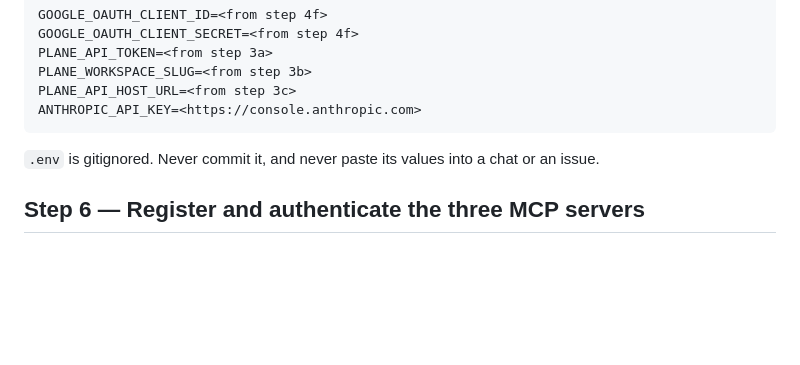
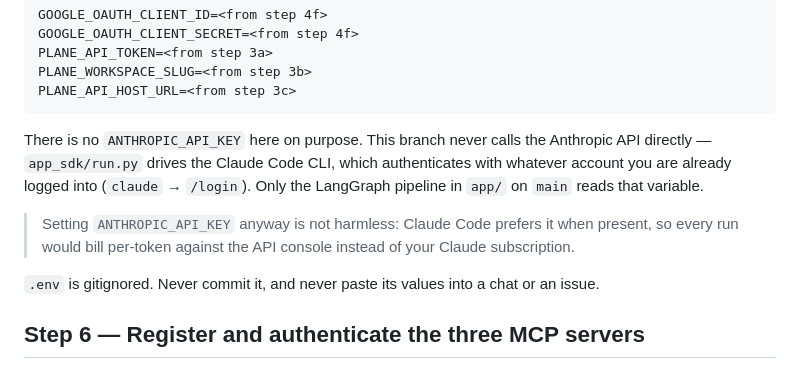
Before and after one commit to laraib-W/chief-of-staff-agent, a Markdown page: docs/getting-started.md, the part around the change. Rendered like a GitHub page; blank space fills up the shorter version.

Commit message:
docs(setup): stop telling SDK-branch users to set ANTHROPIC_API_KEY
Nothing on this branch reads it. The only consumer is
app/providers/llm.py on main, where the LangGraph pipeline calls the
Anthropic API directly. app_sdk/ imports no Anthropic SDK — run.py
drives the Claude Code CLI through claude-agent-sdk, and the CLI
authenticates with whatever account is already logged in.

Setting it is worse than redundant: Claude Code prefers ANTHROPIC_API_KEY
when it is present in the environment, so a user who followed the guide
would create an API key and thereby move every scheduled digest onto
per-token console billing instead of their Claude subscription.

- getting-started Step 5: drop it from the .env block, explain why, and
  warn about the billing switch. This also reconciles the block with the
  verification checklist, which already said "all five values" while the
  block listed six.
- sdk-setup prerequisite 2: "Anthropic API key" becomes "a logged-in
  Claude Code CLI", which is what the SDK entrypoint actually needs.

README is left alone — it documents the main-branch pipeline, where the
key is genuinely required.

Co-Authored-By: Claude Opus 5 <noreply@anthropic.com>

````diff
--- a/docs/getting-started.md
+++ b/docs/getting-started.md
@@ -158,8 +158,17 @@ GOOGLE_OAUTH_CLIENT_SECRET=<from step 4f>
 PLANE_API_TOKEN=<from step 3a>
 PLANE_WORKSPACE_SLUG=<from step 3b>
 PLANE_API_HOST_URL=<from step 3c>
-ANTHROPIC_API_KEY=<https://console.anthropic.com>
 ```
+
+There is no `ANTHROPIC_API_KEY` here on purpose. This branch never calls
+the Anthropic API directly — `app_sdk/run.py` drives the Claude Code
+CLI, which authenticates with whatever account you are already logged
+into (`claude` → `/login`). Only the LangGraph pipeline in `app/` on
+`main` reads that variable.
+
+> Setting `ANTHROPIC_API_KEY` anyway is not harmless: Claude Code
+> prefers it when present, so every run would bill per-token against
+> the API console instead of your Claude subscription.
 
 `.env` is gitignored. Never commit it, and never paste its values into
 a chat or an issue.
````
Also changed, not shown: docs/sdk-setup.md (+4 -1 lines).
